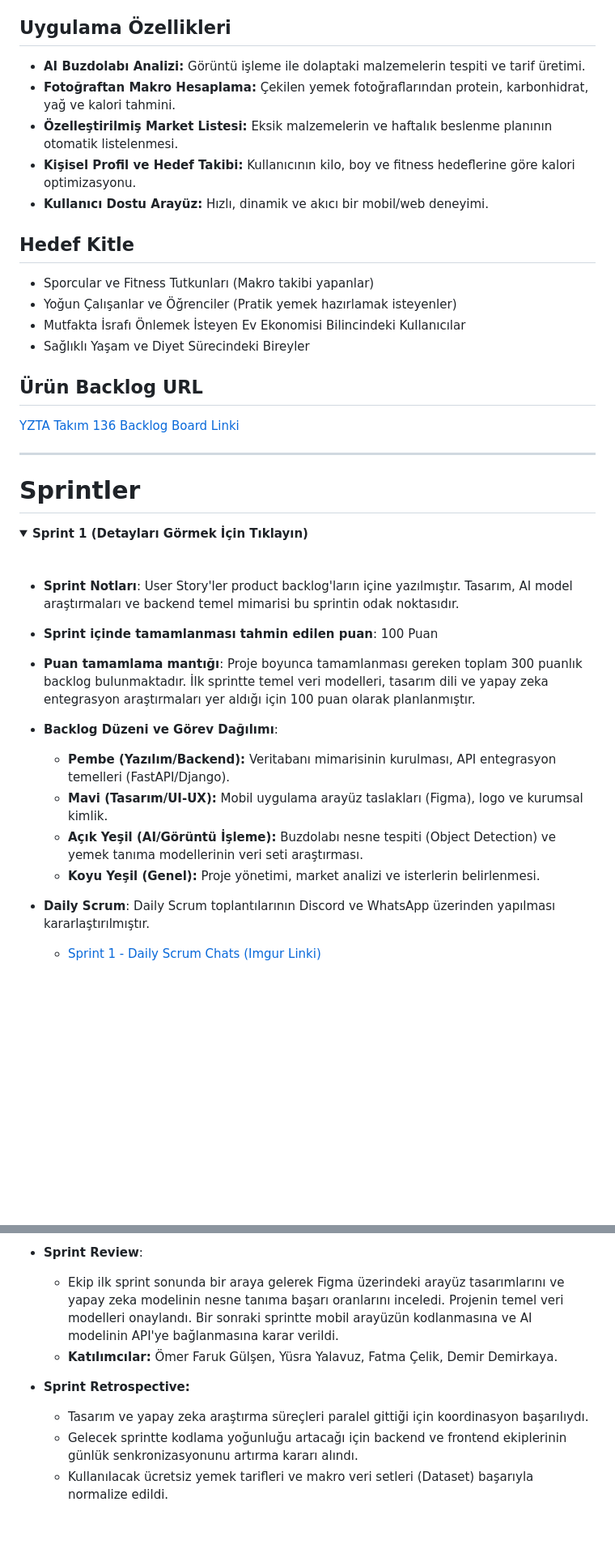
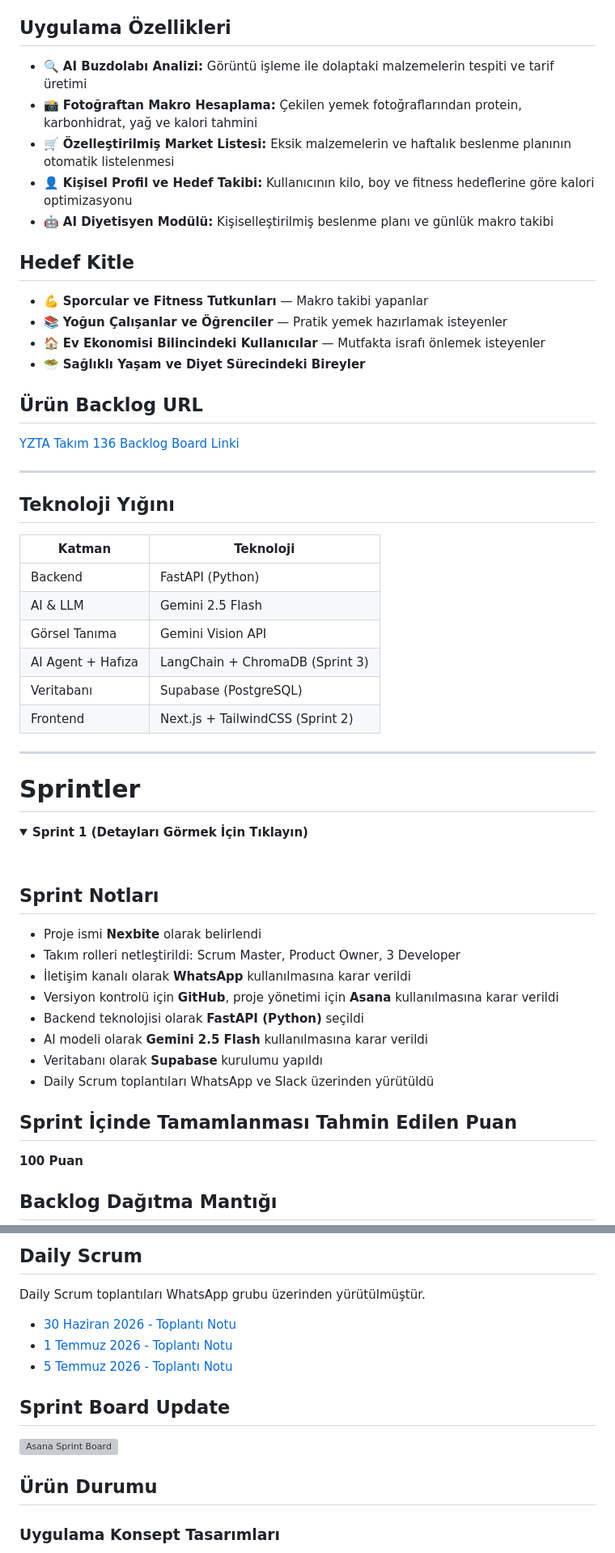
Before and after one commit to Fatma-Celik/YZTA_Bootcamp_136, a Markdown page: README.md, 2 parts joined by grey strips. Shown at 81% size. GitHub-like rendering; folded sections open; blank space fills up the shorter version; grey boxes are pictures that could not be loaded.

Commit message:
Revise project details and complete README content
Updated project name, logo, and application description in README. Enhanced application features and target audience sections.

```diff
--- a/README.md
+++ b/README.md
@@ -34,22 +34,35 @@
 
 ## Uygulama Özellikleri
 
-- **AI Buzdolabı Analizi:** Görüntü işleme ile dolaptaki malzemelerin tespiti ve tarif üretimi.
-- **Fotoğraftan Makro Hesaplama:** Çekilen yemek fotoğraflarından protein, karbonhidrat, yağ ve kalori tahmini.
-- **Özelleştirilmiş Market Listesi:** Eksik malzemelerin ve haftalık beslenme planının otomatik listelenmesi.
-- **Kişisel Profil ve Hedef Takibi:** Kullanıcının kilo, boy ve fitness hedeflerine göre kalori optimizasyonu.
-- **Kullanıcı Dostu Arayüz:** Hızlı, dinamik ve akıcı bir mobil/web deneyimi.
+- 🔍 **AI Buzdolabı Analizi:** Görüntü işleme ile dolaptaki malzemelerin tespiti ve tarif üretimi
+- 📸 **Fotoğraftan Makro Hesaplama:** Çekilen yemek fotoğraflarından protein, karbonhidrat, yağ ve kalori tahmini
+- 🛒 **Özelleştirilmiş Market Listesi:** Eksik malzemelerin ve haftalık beslenme planının otomatik listelenmesi
+- 👤 **Kişisel Profil ve Hedef Takibi:** Kullanıcının kilo, boy ve fitness hedeflerine göre kalori optimizasyonu
+- 🤖 **AI Diyetisyen Modülü:** Kişiselleştirilmiş beslenme planı ve günlük makro takibi
 
 ## Hedef Kitle
 
-- Sporcular ve Fitness Tutkunları (Makro takibi yapanlar)
-- Yoğun Çalışanlar ve Öğrenciler (Pratik yemek hazırlamak isteyenler)
-- Mutfakta İsrafı Önlemek İsteyen Ev Ekonomisi Bilincindeki Kullanıcılar
-- Sağlıklı Yaşam ve Diyet Sürecindeki Bireyler
+- 💪 **Sporcular ve Fitness Tutkunları** — Makro takibi yapanlar
+- 📚 **Yoğun Çalışanlar ve Öğrenciler** — Pratik yemek hazırlamak isteyenler
+- 🏠 **Ev Ekonomisi Bilincindeki Kullanıcılar** — Mutfakta israfı önlemek isteyenler
+- 🥗 **Sağlıklı Yaşam ve Diyet Sürecindeki Bireyler**
 
 ## Ürün Backlog URL
 
-[YZTA Takım 136 Backlog Board Linki](BURAYA_LINK_EKLEYIN)
+[YZTA Takım 136 Backlog Board Linki](https://app.asana.com/1/1216179820190930/project/1216191028331122/list/1216191634744925)
+
+---
+
+## Teknoloji Yığını
+
+| Katman | Teknoloji |
+|--------|-----------|
+| Backend | FastAPI (Python) |
+| AI & LLM | Gemini 2.5 Flash |
+| Görsel Tanıma | Gemini Vision API |
+| AI Agent + Hafıza | LangChain + ChromaDB (Sprint 3) |
+| Veritabanı | Supabase (PostgreSQL) |
+| Frontend | Next.js + TailwindCSS (Sprint 2) |
 
 ---
 
@@ -59,18 +72,20 @@
 <summary><b>Sprint 1 (Detayları Görmek İçin Tıklayın)</b></summary>
 <br>
 
-- **Sprint Notları**: User Story'ler product backlog'ların içine yazılmıştır. Tasarım, AI model araştırmaları ve backend temel mimarisi bu sprintin odak noktasıdır.
+## Sprint Notları
 
-- **Sprint içinde tamamlanması tahmin edilen puan**: 100 Puan
+- Proje ismi **Nexbite** olarak belirlendi
+- Takım rolleri netleştirildi: Scrum Master, Product Owner, 3 Developer
+- İletişim kanalı olarak **WhatsApp** kullanılmasına karar verildi
+- Versiyon kontrolü için **GitHub**, proje yönetimi için **Asana** kullanılmasına karar verildi
+- Backend teknolojisi olarak **FastAPI (Python)** seçildi
+- AI modeli olarak **Gemini 2.5 Flash** kullanılmasına karar verildi
+- Veritabanı olarak **Supabase** kurulumu yapıldı
+- Daily Scrum toplantıları WhatsApp ve Slack üzerinden yürütüldü
 
-- **Puan tamamlama mantığı**: Proje boyunca tamamlanması gereken toplam 300 puanlık backlog bulunmaktadır. İlk sprintte temel veri modelleri, tasarım dili ve yapay zeka entegrasyon araştırmaları yer aldığı için 100 puan olarak planlanmıştır.
+## Sprint İçinde Tamamlanması Tahmin Edilen Puan
 
-- **Backlog Düzeni ve Görev Dağılımı**:
-  - **Pembe (Yazılım/Backend):** Veritabanı mimarisinin kurulması, API entegrasyon temelleri (FastAPI/Django).
-  - **Mavi (Tasarım/UI-UX):** Mobil uygulama arayüz taslakları (Figma), logo ve kurumsal kimlik.
-  - **Açık Yeşil (AI/Görüntü İşleme):** Buzdolabı nesne tespiti (Object Detection) ve yemek tanıma modellerinin veri seti araştırması.
-  - **Koyu Yeşil (Genel):** Proje yönetimi, market analizi ve isterlerin belirlenmesi.
+**100 Puan**
 
-- **Daily Scrum**: Daily Scrum toplantılarının Discord ve WhatsApp üzerinden yapılması kararlaştırılmıştır.
-  - [Sprint 1 - Daily Scrum Chats (Imgur Linki)](BURAYA_IMGUR_LINKI_EKLEYIN)
+## Backlog Dağıtma Mantığı
 
@@ -85,9 +106,17 @@
 
-- **Sprint Review**:
-  - Ekip ilk sprint sonunda bir araya gelerek Figma üzerindeki arayüz tasarımlarını ve yapay zeka modelinin nesne tanıma başarı oranlarını inceledi. Projenin temel veri modelleri onaylandı. Bir sonraki sprintte mobil arayüzün kodlanmasına ve AI modelinin API'ye bağlanmasına karar verildi.
-  - **Katılımcılar:** Ömer Faruk Gülşen, Yüsra Yalavuz, Fatma Çelik, Demir Demirkaya.
+## Daily Scrum
 
-- **Sprint Retrospective:**
-  - Tasarım ve yapay zeka araştırma süreçleri paralel gittiği için koordinasyon başarılıydı.
-  - Gelecek sprintte kodlama yoğunluğu artacağı için backend ve frontend ekiplerinin günlük senkronizasyonunu artırma kararı alındı.
-  - Kullanılacak ücretsiz yemek tarifleri ve makro veri setleri (Dataset) başarıyla normalize edildi.
+Daily Scrum toplantıları WhatsApp grubu üzerinden yürütülmüştür.
+
+- [30 Haziran 2026 - Toplantı Notu](Project%20Files/Sprint1/Sprint1_Daily_Scrum/sprint1_30Haziran.md)
+- [1 Temmuz 2026 - Toplantı Notu](Project%20Files/Sprint1/Sprint1_Daily_Scrum/sprint1_1Temmuz.md)
+- [5 Temmuz 2026 - Toplantı Notu](Project%20Files/Sprint1/Sprint1_Daily_Scrum/sprint1_5Temmuz.md)
+
+## Sprint Board Update
+
+![Asana Sprint Board](Project%20Files/Sprint1/Sprint1_PM/asana_board.png)
+
+## Ürün Durumu
+
+### Uygulama Konsept Tasarımları
+
```
Also changed, not shown: other parts of README.md (+93 -9 lines).
